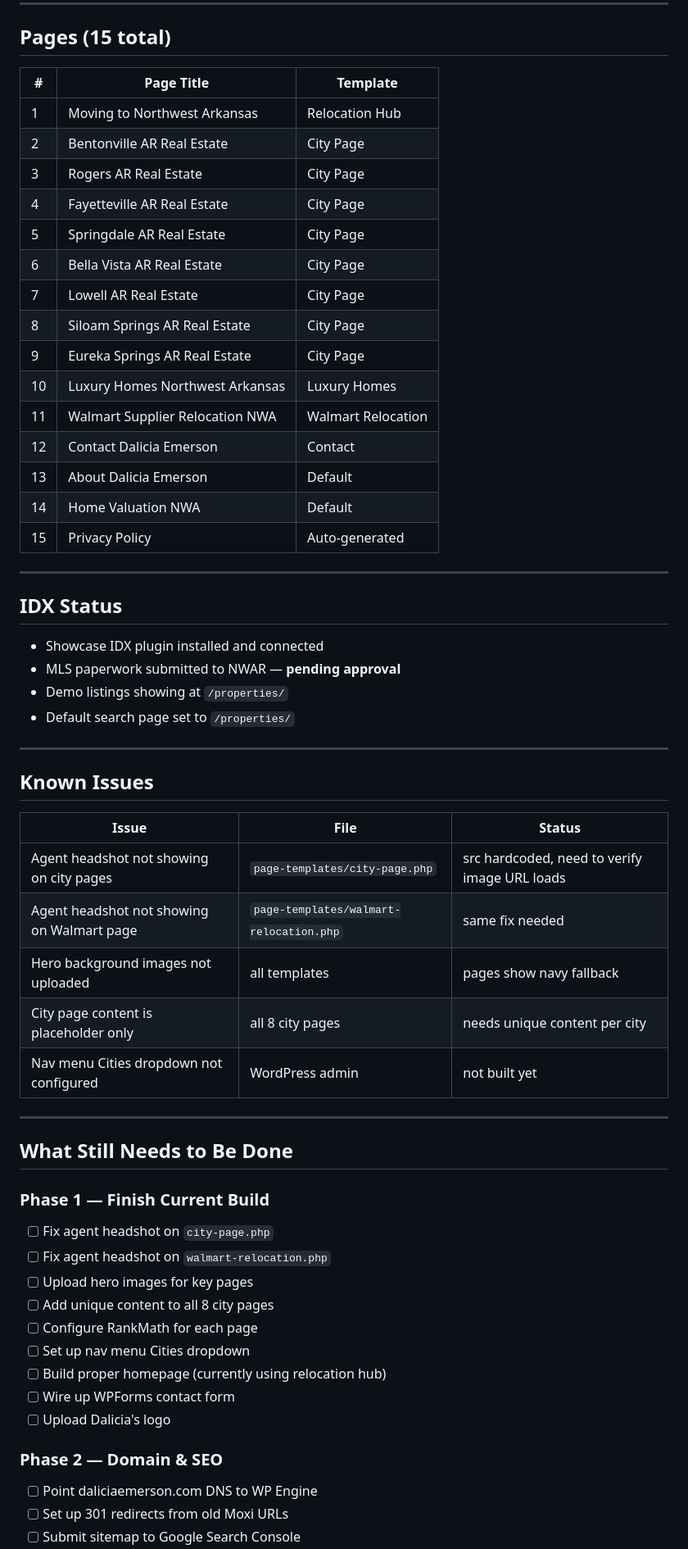
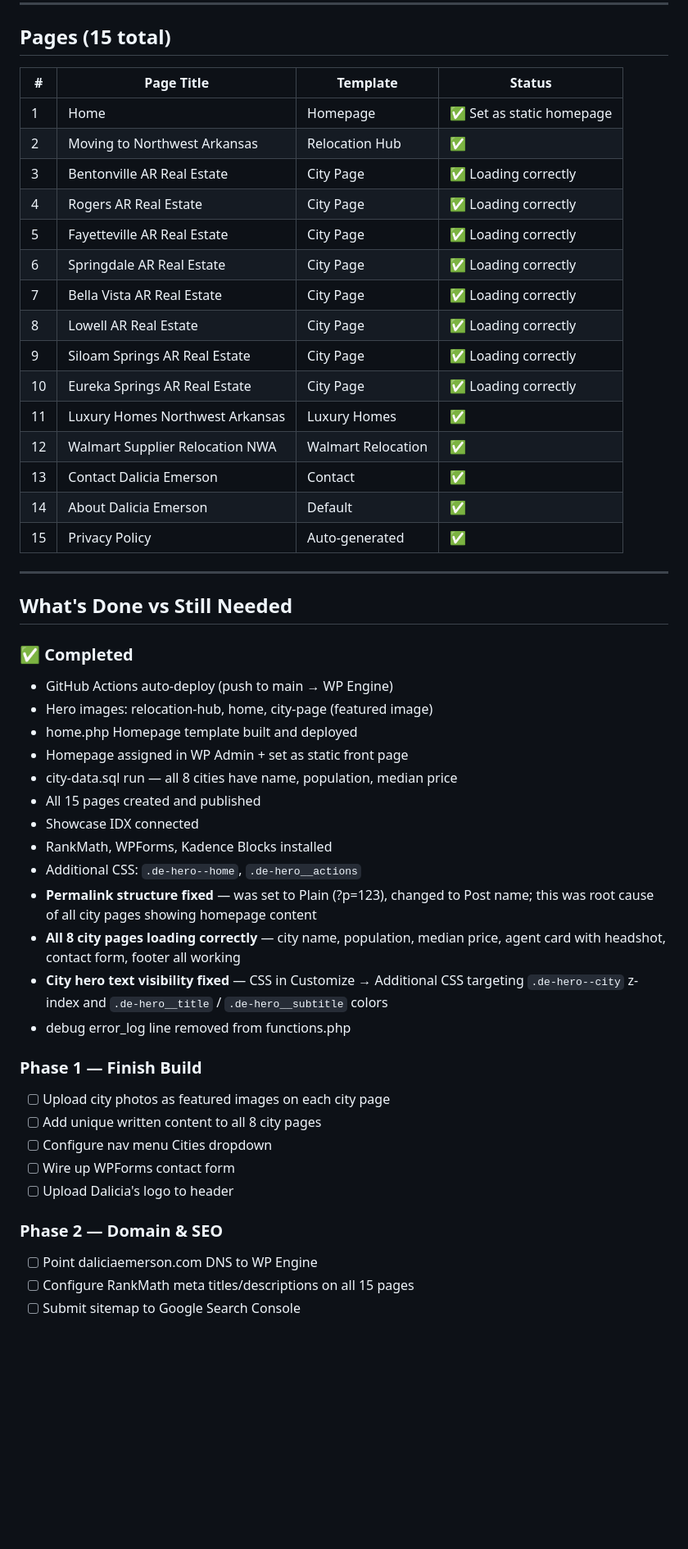
Before and after one commit to daliciaemerson/dalicia-emerson-theme, a Markdown page: PROJECT_NOTES.md, the part around one of its changes. Shown at 82% size. Rendered like a GitHub page; blank space fills up the shorter version.

Commit message:
update project notes — city pages working
Co-Authored-By: Claude Sonnet 4.6 <noreply@anthropic.com>

```diff
--- a/PROJECT_NOTES.md
+++ b/PROJECT_NOTES.md
@@ -73,60 +81,51 @@ kadence-child/
 
 ## Pages (15 total)
 
-| # | Page Title | Template |
-|---|---|---|
-| 1 | Moving to Northwest Arkansas | Relocation Hub |
-| 2 | Bentonville AR Real Estate | City Page |
-| 3 | Rogers AR Real Estate | City Page |
-| 4 | Fayetteville AR Real Estate | City Page |
-| 5 | Springdale AR Real Estate | City Page |
-| 6 | Bella Vista AR Real Estate | City Page |
-| 7 | Lowell AR Real Estate | City Page |
-| 8 | Siloam Springs AR Real Estate | City Page |
-| 9 | Eureka Springs AR Real Estate | City Page |
-| 10 | Luxury Homes Northwest Arkansas | Luxury Homes |
-| 11 | Walmart Supplier Relocation NWA | Walmart Relocation |
-| 12 | Contact Dalicia Emerson | Contact |
-| 13 | About Dalicia Emerson | Default |
-| 14 | Home Valuation NWA | Default |
-| 15 | Privacy Policy | Auto-generated |
+| # | Page Title | Template | Status |
+|---|---|---|---|
+| 1 | Home | Homepage | ✅ Set as static homepage |
+| 2 | Moving to Northwest Arkansas | Relocation Hub | ✅ |
+| 3 | Bentonville AR Real Estate | City Page | ✅ Loading correctly |
+| 4 | Rogers AR Real Estate | City Page | ✅ Loading correctly |
+| 5 | Fayetteville AR Real Estate | City Page | ✅ Loading correctly |
+| 6 | Springdale AR Real Estate | City Page | ✅ Loading correctly |
+| 7 | Bella Vista AR Real Estate | City Page | ✅ Loading correctly |
+| 8 | Lowell AR Real Estate | City Page | ✅ Loading correctly |
+| 9 | Siloam Springs AR Real Estate | City Page | ✅ Loading correctly |
+| 10 | Eureka Springs AR Real Estate | City Page | ✅ Loading correctly |
+| 11 | Luxury Homes Northwest Arkansas | Luxury Homes | ✅ |
+| 12 | Walmart Supplier Relocation NWA | Walmart Relocation | ✅ |
+| 13 | Contact Dalicia Emerson | Contact | ✅ |
+| 14 | About Dalicia Emerson | Default | ✅ |
+| 15 | Privacy Policy | Auto-generated | ✅ |
 
 ---
 
-## IDX Status
-- Showcase IDX plugin installed and connected
-- MLS paperwork submitted to NWAR — **pending approval**
-- Demo listings showing at `/properties/`
-- Default search page set to `/properties/`
+## What's Done vs Still Needed
 
----
+### ✅ Completed
+- GitHub Actions auto-deploy (push to main → WP Engine)
+- Hero images: relocation-hub, home, city-page (featured image)
+- home.php Homepage template built and deployed
+- Homepage assigned in WP Admin + set as static front page
+- city-data.sql run — all 8 cities have name, population, median price
+- All 15 pages created and published
+- Showcase IDX connected
+- RankMath, WPForms, Kadence Blocks installed
+- Additional CSS: `.de-hero--home`, `.de-hero__actions`
+- **Permalink structure fixed** — was set to Plain (?p=123), changed to Post name; this was root cause of all city pages showing homepage content
+- **All 8 city pages loading correctly** — city name, population, median price, agent card with headshot, contact form, footer all working
+- **City hero text visibility fixed** — CSS in Customize → Additional CSS targeting `.de-hero--city` z-index and `.de-hero__title` / `.de-hero__subtitle` colors
+- debug error_log line removed from functions.php
 
-## Known Issues
-
-| Issue | File | Status |
-|---|---|---|
-| Agent headshot not showing on city pages | `page-templates/city-page.php` | src hardcoded, need to verify image URL loads |
-| Agent headshot not showing on Walmart page | `page-templates/walmart-relocation.php` | same fix needed |
-| Hero background images not uploaded | all templates | pages show navy fallback |
-| City page content is placeholder only | all 8 city pages | needs unique content per city |
-| Nav menu Cities dropdown not configured | WordPress admin | not built yet |
-
----
-
-## What Still Needs to Be Done
-
-### Phase 1 — Finish Current Build
-- [ ] Fix agent headshot on `city-page.php`
-- [ ] Fix agent headshot on `walmart-relocation.php`
-- [ ] Upload hero images for key pages
-- [ ] Add unique content to all 8 city pages
-- [ ] Configure RankMath for each page
-- [ ] Set up nav menu Cities dropdown
-- [ ] Build proper homepage (currently using relocation hub)
+### Phase 1 — Finish Build
+- [ ] Upload city photos as featured images on each city page
+- [ ] Add unique written content to all 8 city pages
+- [ ] Configure nav menu Cities dropdown
 - [ ] Wire up WPForms contact form
-- [ ] Upload Dalicia's logo
+- [ ] Upload Dalicia's logo to header
 
 ### Phase 2 — Domain & SEO
 - [ ] Point daliciaemerson.com DNS to WP Engine
-- [ ] Set up 301 redirects from old Moxi URLs
+- [ ] Configure RankMath meta titles/descriptions on all 15 pages
 - [ ] Submit sitemap to Google Search Console
```
Also changed, not shown: other parts of PROJECT_NOTES.md (+26 -10 lines).
